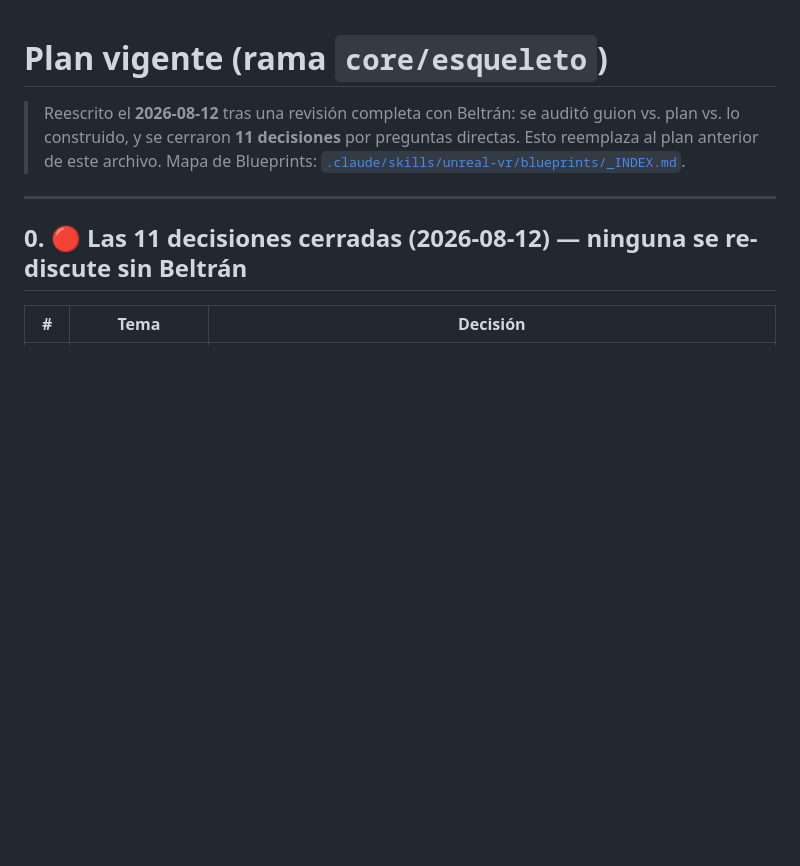
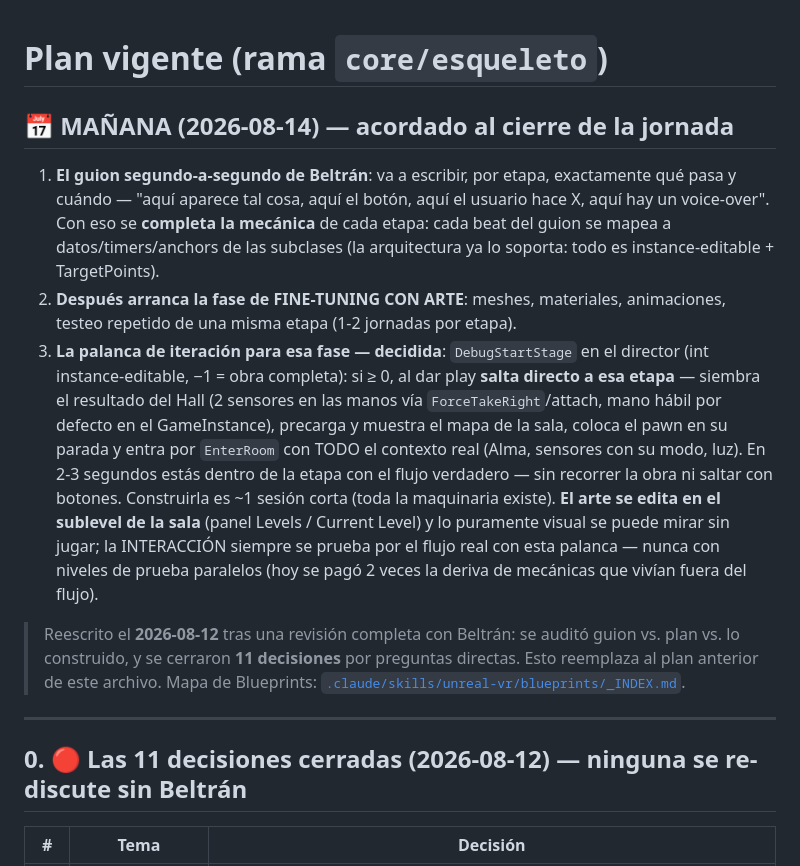
Before and after one commit to beltranlihn/VR_DigitalSanctuary, a Markdown page: docs/PLAN-2026-08-13.md, the part around the change. Rendered like a GitHub page; blank space fills up the shorter version.

Commit message:
Cierre de jornada: retro a las skills y plan de manana (guion + fine-tuning con DebugStartStage)
Retro de la jornada cosechada al repo:
- workflow.md reglas 7-10: un sintoma puede tener VARIAS fuentes apiladas
  (el negro tuvo 4 - enumerarlas todas antes de declarar arreglado); leer el
  CUERPO de las funciones llamadas (Configure tambien apagaba la luz); pedir
  video del visor al 2do diagnostico fallido (2s de frames > 3 corridas de
  log, receta ffmpeg incluida); integrar lo probado en vez de reconstruir
  (2 violaciones pagadas el mismo dia) + feedback visible desde el dia 1.
- gotchas.md 'Cosecha 2026-08-13': 16 trampas tecnicas nuevas del DSL/MCP
  (AddEvent|EventDestroyed, pin exec de eventos=1, elif anidado, statements
  tras if, IsValid no-final, setters valor-primero, operadores promotables
  solo por DSL (funcion puente), nombres fantasma de grafos, retipado rompe
  getters, GetActorOfClass pin 1, arrange_nodes toma nodos, cleanup sincrono
  vs timers de actor destruido, etc.) + 3 decisiones de arquitectura firmes.

Plan de manana: (1) guion segundo-a-segundo de Beltran -> completar la
mecanica beat a beat; (2) fase de fine-tuning con arte; (3) la palanca
DebugStartStage en el director para iterar UNA etapa sin recorrer la obra
(siembra el resultado del Hall y entra directo con el flujo real).

Co-Authored-By: Claude Fable 5 <noreply@anthropic.com>

```diff
--- a/docs/PLAN-2026-08-13.md
+++ b/docs/PLAN-2026-08-13.md
@@ -1,4 +1,9 @@
 # Plan vigente (rama `core/esqueleto`)
+
+## 📅 MAÑANA (2026-08-14) — acordado al cierre de la jornada
+1. **El guion segundo-a-segundo de Beltrán**: va a escribir, por etapa, exactamente qué pasa y cuándo — "aquí aparece tal cosa, aquí el botón, aquí el usuario hace X, aquí hay un voice-over". Con eso se **completa la mecánica** de cada etapa: cada beat del guion se mapea a datos/timers/anchors de las subclases (la arquitectura ya lo soporta: todo es instance-editable + TargetPoints).
+2. **Después arranca la fase de FINE-TUNING CON ARTE**: meshes, materiales, animaciones, testeo repetido de una misma etapa (1-2 jornadas por etapa).
+3. **La palanca de iteración para esa fase — decidida**: `DebugStartStage` en el director (int instance-editable, −1 = obra completa): si ≥ 0, al dar play **salta directo a esa etapa** — siembra el resultado del Hall (2 sensores en las manos vía `ForceTakeRight`/attach, mano hábil por defecto en el GameInstance), precarga y muestra el mapa de la sala, coloca el pawn en su parada y entra por `EnterRoom` con TODO el contexto real (Alma, sensores con su modo, luz). En 2-3 segundos estás dentro de la etapa con el flujo verdadero — sin recorrer la obra ni saltar con botones. Construirla es ~1 sesión corta (toda la maquinaria existe). **El arte se edita en el sublevel de la sala** (panel Levels / Current Level) y lo puramente visual se puede mirar sin jugar; la INTERACCIÓN siempre se prueba por el flujo real con esta palanca — nunca con niveles de prueba paralelos (hoy se pagó 2 veces la deriva de mecánicas que vivían fuera del flujo).
 
 > Reescrito el **2026-08-12** tras una revisión completa con Beltrán: se auditó guion vs. plan vs. lo construido, y se cerraron **11 decisiones** por preguntas directas. Esto reemplaza al plan anterior de este archivo. Mapa de Blueprints: [`.claude/skills/unreal-vr/blueprints/_INDEX.md`](../.claude/skills/unreal-vr/blueprints/_INDEX.md).
 
```
Also changed, not shown: 2 other files.
